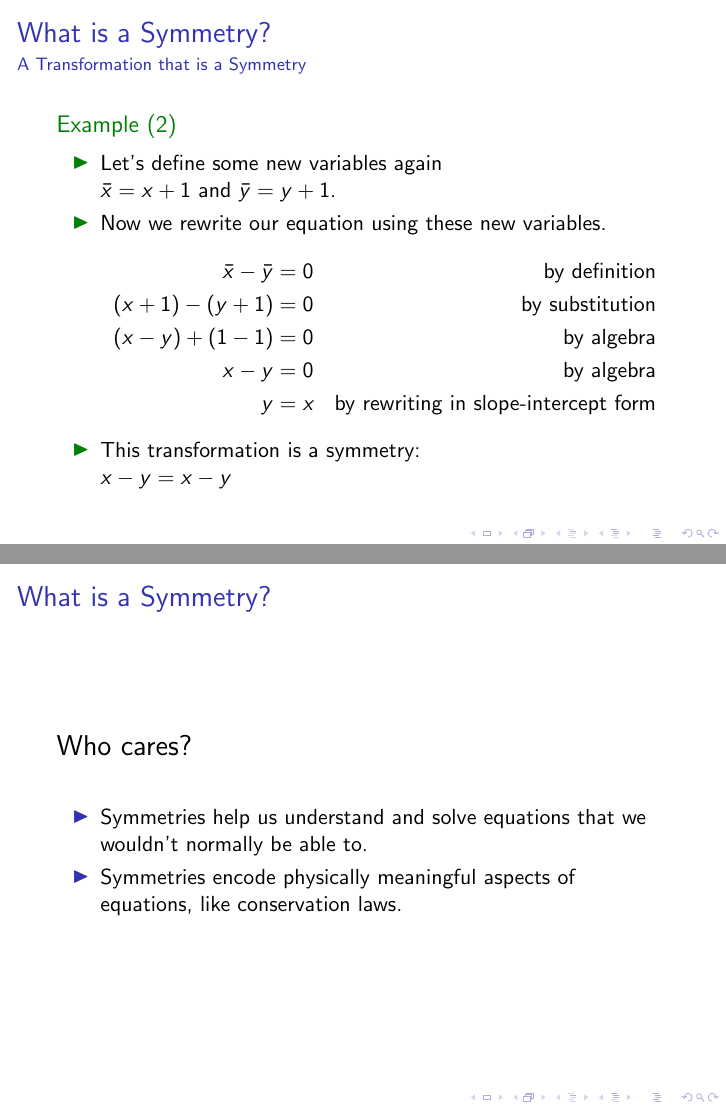
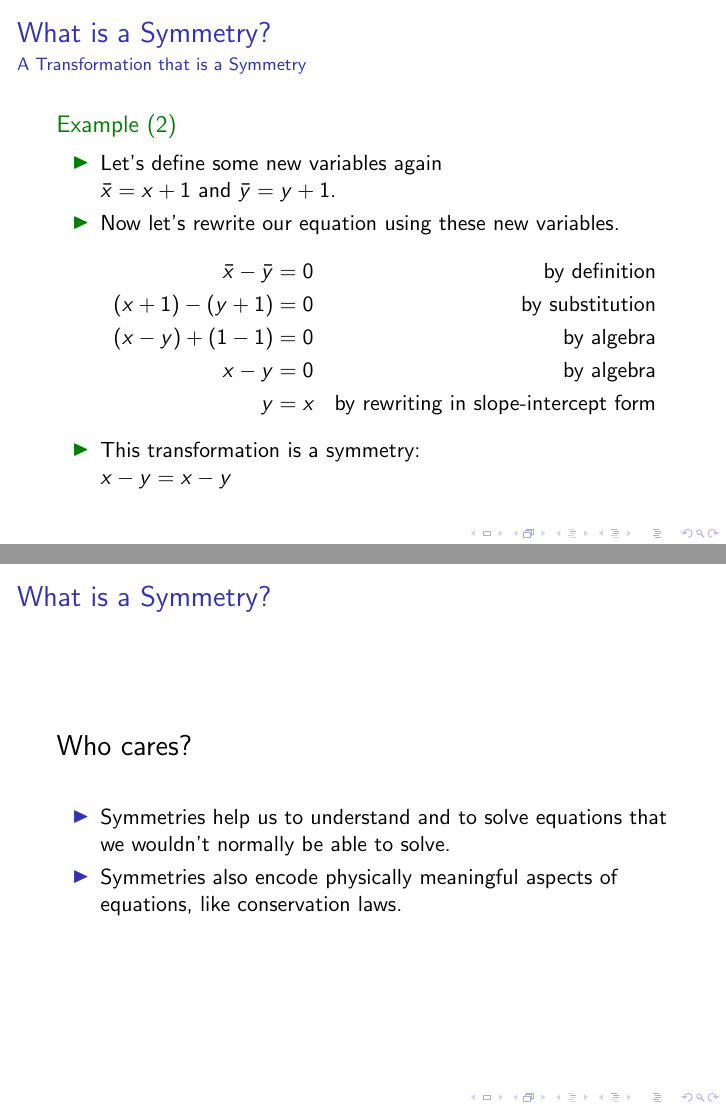
Before and after one commit to danielsinderson/Symmetry-Analysis-Summer-Research, LaTeX slides (Presentation/presentation.tex): pages 8 and 11 of 32, joined at a grey line. Compiled offline with pdfLaTeX.

Commit message:
Made some edits for readability

```diff
--- a/Presentation/presentation.tex
+++ b/Presentation/presentation.tex
@@ -67,7 +67,7 @@
     \begin{example}[A Non-Example]
         \begin{itemize}
             \item For our first transformation, let's define new variables\\ $\bar{x}=x+1$ and $\bar{y}=y$.
-            \item Now we rewrite our equation using these new variables. \begin{equation*}
+            \item Now let's rewrite our equation using these new variables. \begin{equation*}
                 \begin{aligned}
                     \bar{x}-\bar{y} &= 0 & \text{by definition} \\
                     x+1-y &= 0 & \text{by substitution} \\
@@ -86,7 +86,7 @@
     \begin{example}[2]<1->
         \begin{itemize}
             \item Let's define some new variables again\\ $\bar{x}=x+1$ and $\bar{y}=y+1$.
-            \item Now we rewrite our equation using these new variables. \begin{equation*}
+            \item Now let's rewrite our equation using these new variables. \begin{equation*}
                 \begin{aligned}
                     \bar{x}-\bar{y} &= 0 & \text{by definition} \\
                     (x+1)-(y+1) &= 0 & \text{by substitution} \\
@@ -118,8 +118,8 @@
     \end{Large}
     \vspace*{0.25in}
     \begin{itemize}
-        \item Symmetries help us understand and solve equations that we wouldn't normally be able to.\pause
-        \item Symmetries encode physically meaningful aspects of equations, like conservation laws.
+        \item Symmetries help us to understand and to solve equations that we wouldn't normally be able to solve.\pause
+        \item Symmetries also encode physically meaningful aspects of equations, like conservation laws.
     \end{itemize}
 \end{frame}
 
```
Also changed, not shown: Presentation/presentation.pdf, Presentation/presentation.tex (8 more changed lines), 3 other files.
